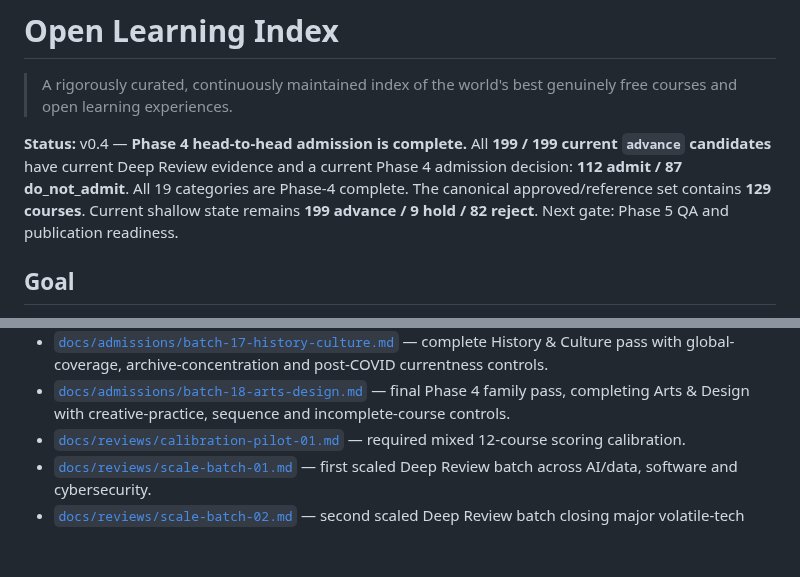
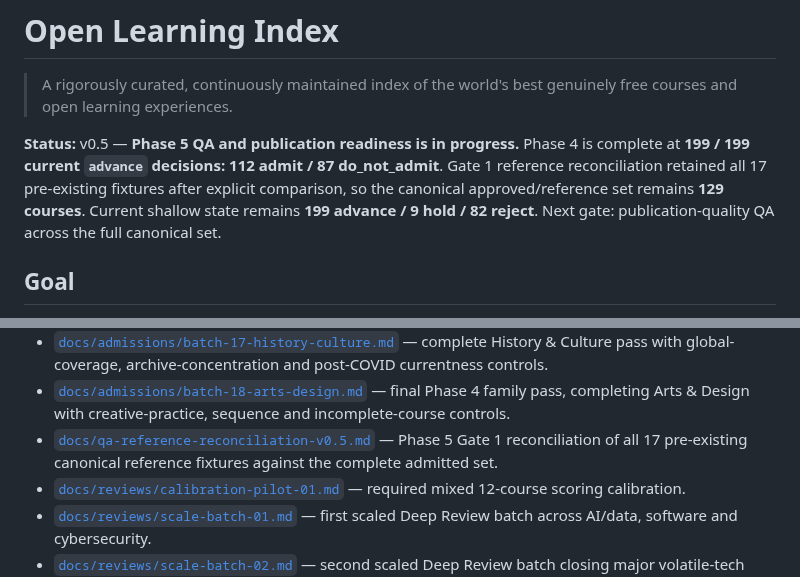
Before and after one commit to Blackspirits/open-learning-index, a Markdown page: README.md, 2 parts joined by grey strips. Drawn GitHub-style; blank space fills up the shorter version.

Commit message:
docs: start Phase 5 QA

```diff
--- a/README.md
+++ b/README.md
@@ -2,7 +2,7 @@
 
 > A rigorously curated, continuously maintained index of the world's best genuinely free courses and open learning experiences.
 
-**Status:** v0.4 — **Phase 4 head-to-head admission is complete.** All **199 / 199 current `advance` candidates** have current Deep Review evidence and a current Phase 4 admission decision: **112 admit / 87 do_not_admit**. All 19 categories are Phase-4 complete. The canonical approved/reference set contains **129 courses**. Current shallow state remains **199 advance / 9 hold / 82 reject**. Next gate: Phase 5 QA and publication readiness.
+**Status:** v0.5 — **Phase 5 QA and publication readiness is in progress.** Phase 4 is complete at **199 / 199 current `advance` decisions: 112 admit / 87 do_not_admit**. Gate 1 reference reconciliation retained all 17 pre-existing fixtures after explicit comparison, so the canonical approved/reference set remains **129 courses**. Current shallow state remains **199 advance / 9 hold / 82 reject**. Next gate: publication-quality QA across the full canonical set.
 
 ## Goal
 
@@ -38,6 +38,7 @@ The project separates **absolute quality** from **recommendation**, records exac
 - [`docs/admissions/batch-16-health-medicine.md`](docs/admissions/batch-16-health-medicine.md) — complete Health & Medicine pass with clinical-currentness, professional-role and evidence-completeness gates.
 - [`docs/admissions/batch-17-history-culture.md`](docs/admissions/batch-17-history-culture.md) — complete History & Culture pass with global-coverage, archive-concentration and post-COVID currentness controls.
 - [`docs/admissions/batch-18-arts-design.md`](docs/admissions/batch-18-arts-design.md) — final Phase 4 family pass, completing Arts & Design with creative-practice, sequence and incomplete-course controls.
+- [`docs/qa-reference-reconciliation-v0.5.md`](docs/qa-reference-reconciliation-v0.5.md) — Phase 5 Gate 1 reconciliation of all 17 pre-existing canonical reference fixtures against the complete admitted set.
 - [`docs/reviews/calibration-pilot-01.md`](docs/reviews/calibration-pilot-01.md) — required mixed 12-course scoring calibration.
 - [`docs/reviews/scale-batch-01.md`](docs/reviews/scale-batch-01.md) — first scaled Deep Review batch across AI/data, software and cybersecurity.
 - [`docs/reviews/scale-batch-02.md`](docs/reviews/scale-batch-02.md) — second scaled Deep Review batch closing major volatile-tech comparison families.
```
